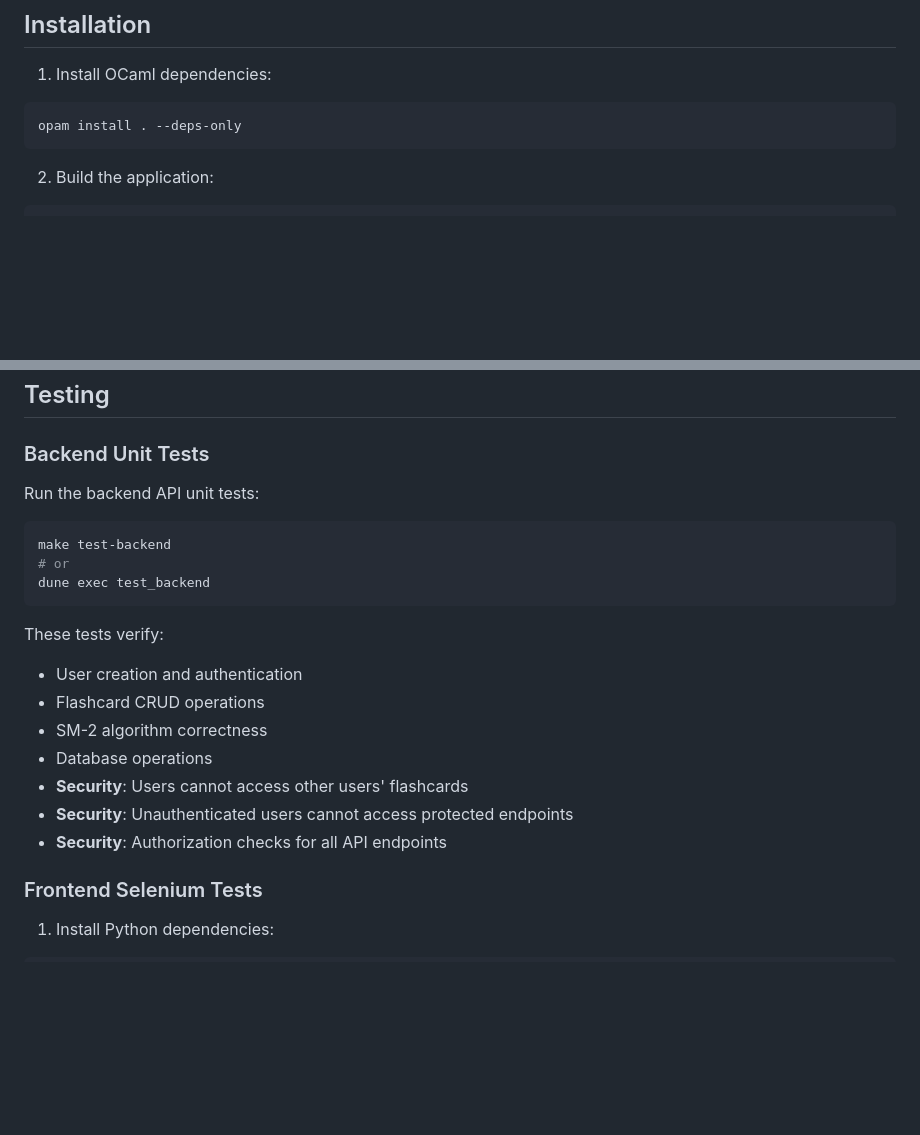
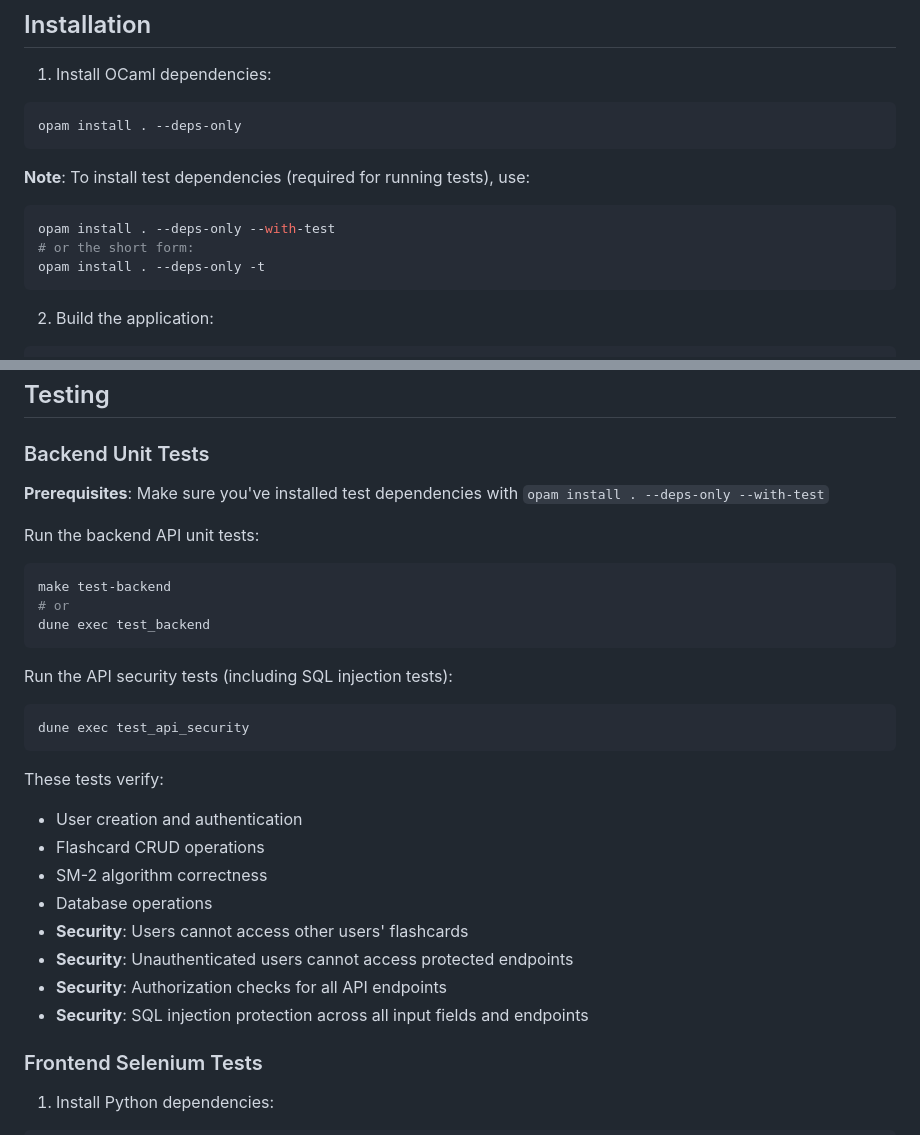
Before and after one commit to JD-P/mlocid, a Markdown page: README.md, 2 parts joined by grey strips. Rendered like a GitHub page; blank space fills up the shorter version.

Commit message:
docs: Add instructions for installing test dependencies
Co-authored-by: johndavidpressman <johndavidpressman@gmail.com>

````diff
--- a/README.md
+++ b/README.md
@@ -27,6 +27,13 @@ A spaced repetition web application built with the Dream web framework for OCaml
 1. Install OCaml dependencies:
 ```bash
 opam install . --deps-only
+```
+
+   **Note**: To install test dependencies (required for running tests), use:
+```bash
+opam install . --deps-only --with-test
+# or the short form:
+opam install . --deps-only -t
 ```
 
 2. Build the application:
@@ -73,11 +80,18 @@ The application will be available at `http://localhost:8080` (or your configured
 
 ### Backend Unit Tests
 
+**Prerequisites**: Make sure you've installed test dependencies with `opam install . --deps-only --with-test`
+
 Run the backend API unit tests:
 ```bash
 make test-backend
 # or
 dune exec test_backend
+```
+
+Run the API security tests (including SQL injection tests):
+```bash
+dune exec test_api_security
 ```
 
 These tests verify:
@@ -88,6 +102,7 @@ These tests verify:
 - **Security**: Users cannot access other users' flashcards
 - **Security**: Unauthenticated users cannot access protected endpoints
 - **Security**: Authorization checks for all API endpoints
+- **Security**: SQL injection protection across all input fields and endpoints
 
 ### Frontend Selenium Tests
 
````
